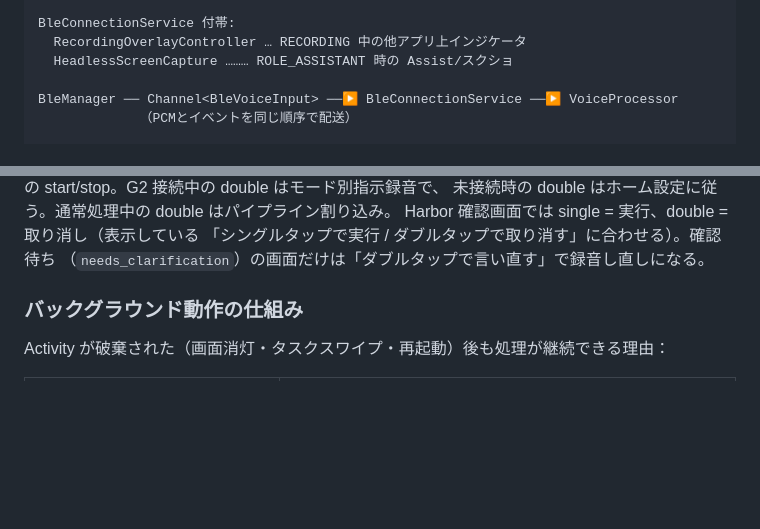
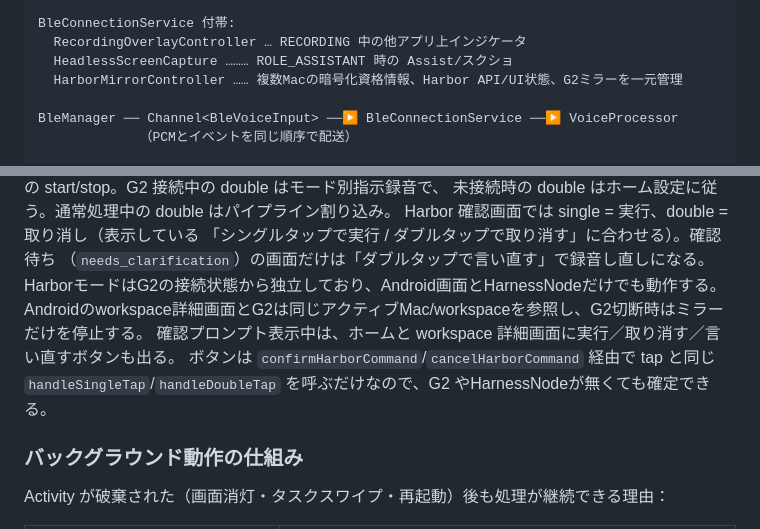
Before and after one commit to g150446/voice-harness-android, a Markdown page: documents/architecture.md, 2 parts joined by grey strips. GitHub-like rendering; blank space fills up the shorter version.

```diff
--- a/documents/architecture.md
+++ b/documents/architecture.md
@@ -38,6 +38,7 @@
 BleConnectionService 付帯:
   RecordingOverlayController … RECORDING 中の他アプリ上インジケータ
   HeadlessScreenCapture ……… ROLE_ASSISTANT 時の Assist/スクショ
+  HarborMirrorController …… 複数Macの暗号化資格情報、Harbor API/UI状態、G2ミラーを一元管理
 
 BleManager ── Channel<BleVoiceInput> ──▶ BleConnectionService ──▶ VoiceProcessor
              （PCMとイベントを同じ順序で配送）
@@ -153,6 +154,11 @@ ROLE_ASSISTANT
 Harbor 確認画面では single = 実行、double = 取り消し（表示している
 「シングルタップで実行 / ダブルタップで取り消す」に合わせる）。確認待ち
 （`needs_clarification`）の画面だけは「ダブルタップで言い直す」で録音し直しになる。
+HarborモードはG2の接続状態から独立しており、Android画面とHarnessNodeだけでも動作する。
+Androidのworkspace詳細画面とG2は同じアクティブMac/workspaceを参照し、G2切断時はミラーだけを停止する。
+確認プロンプト表示中は、ホームと workspace 詳細画面に実行／取り消す／言い直すボタンも出る。
+ボタンは `confirmHarborCommand`/`cancelHarborCommand` 経由で tap と同じ
+`handleSingleTap`/`handleDoubleTap` を呼ぶだけなので、G2 やHarnessNodeが無くても確定できる。
 
 ### バックグラウンド動作の仕組み
 
```
Also changed, not shown: README.md (+15 -1 lines), documents/smart_glasses_output.md (+3 -2 lines).
